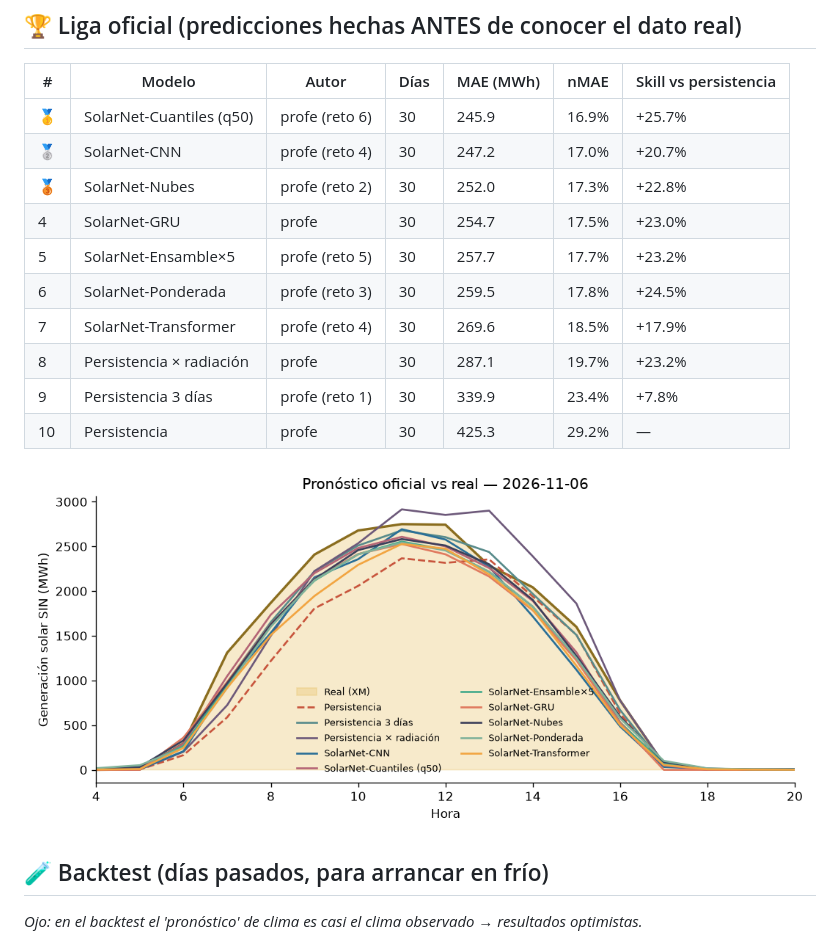
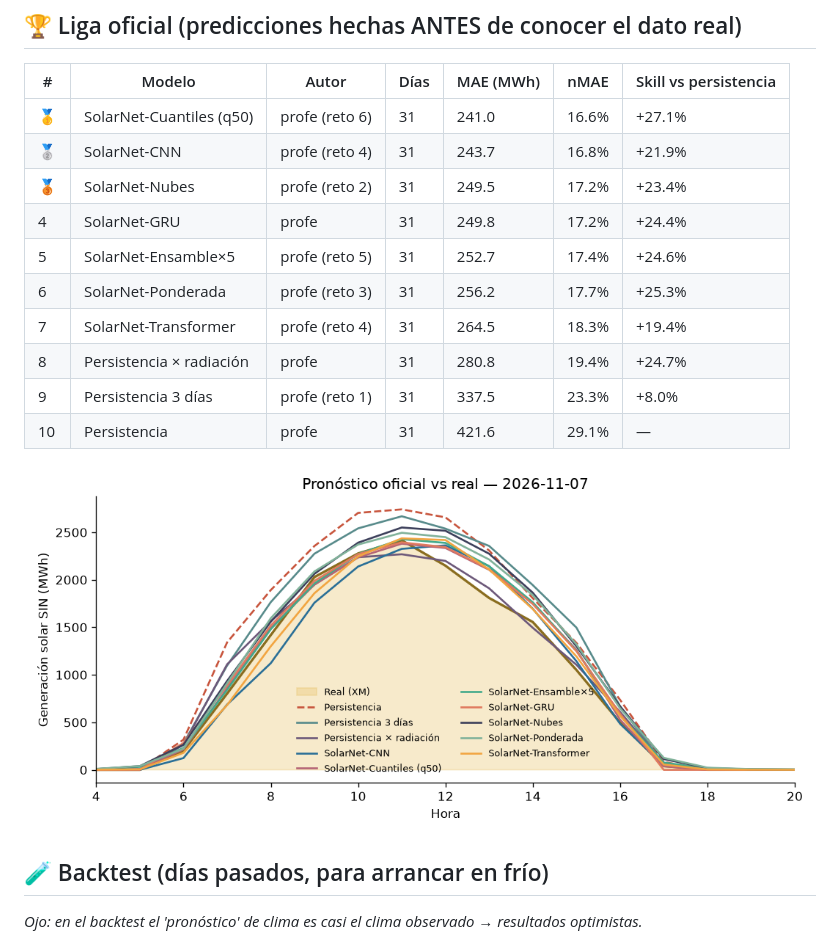
Before and after one commit to JuanCAndes27/liga-solar-xm, a Markdown page: LEADERBOARD.md, the part around one of its changes. Drawn GitHub-style; pictures changed too: resultados/ultimo_dia.png.

Commit message:
☀️ Pronóstico y leaderboard 2026-11-10

```diff
--- a/LEADERBOARD.md
+++ b/LEADERBOARD.md
@@ -6,16 +6,16 @@ _Actualizado: 2026-11-09 16:49 (hora Colombia) · Métrica: MAE en horas de sol
 
 | # | Modelo | Autor | Días | MAE (MWh) | nMAE | Skill vs persistencia |
 |---|---|---|---|---|---|---|
-| 🥇 | SolarNet-Cuantiles (q50) | profe (reto 6) | 30 | 245.9 | 16.9% | +25.7% |
-| 🥈 | SolarNet-CNN | profe (reto 4) | 30 | 247.2 | 17.0% | +20.7% |
-| 🥉 | SolarNet-Nubes | profe (reto 2) | 30 | 252.0 | 17.3% | +22.8% |
-| 4 | SolarNet-GRU | profe | 30 | 254.7 | 17.5% | +23.0% |
-| 5 | SolarNet-Ensamble×5 | profe (reto 5) | 30 | 257.7 | 17.7% | +23.2% |
-| 6 | SolarNet-Ponderada | profe (reto 3) | 30 | 259.5 | 17.8% | +24.5% |
-| 7 | SolarNet-Transformer | profe (reto 4) | 30 | 269.6 | 18.5% | +17.9% |
-| 8 | Persistencia × radiación | profe | 30 | 287.1 | 19.7% | +23.2% |
-| 9 | Persistencia 3 días | profe (reto 1) | 30 | 339.9 | 23.4% | +7.8% |
-| 10 | Persistencia | profe | 30 | 425.3 | 29.2% | — |
+| 🥇 | SolarNet-Cuantiles (q50) | profe (reto 6) | 31 | 241.0 | 16.6% | +27.1% |
+| 🥈 | SolarNet-CNN | profe (reto 4) | 31 | 243.7 | 16.8% | +21.9% |
+| 🥉 | SolarNet-Nubes | profe (reto 2) | 31 | 249.5 | 17.2% | +23.4% |
+| 4 | SolarNet-GRU | profe | 31 | 249.8 | 17.2% | +24.4% |
+| 5 | SolarNet-Ensamble×5 | profe (reto 5) | 31 | 252.7 | 17.4% | +24.6% |
+| 6 | SolarNet-Ponderada | profe (reto 3) | 31 | 256.2 | 17.7% | +25.3% |
+| 7 | SolarNet-Transformer | profe (reto 4) | 31 | 264.5 | 18.3% | +19.4% |
+| 8 | Persistencia × radiación | profe | 31 | 280.8 | 19.4% | +24.7% |
+| 9 | Persistencia 3 días | profe (reto 1) | 31 | 337.5 | 23.3% | +8.0% |
+| 10 | Persistencia | profe | 31 | 421.6 | 29.1% | — |
 
 ![último día](resultados/ultimo_dia.png)
 
```
Also changed, not shown: other parts of LEADERBOARD.md (+1 -1 lines), 3 other files.
